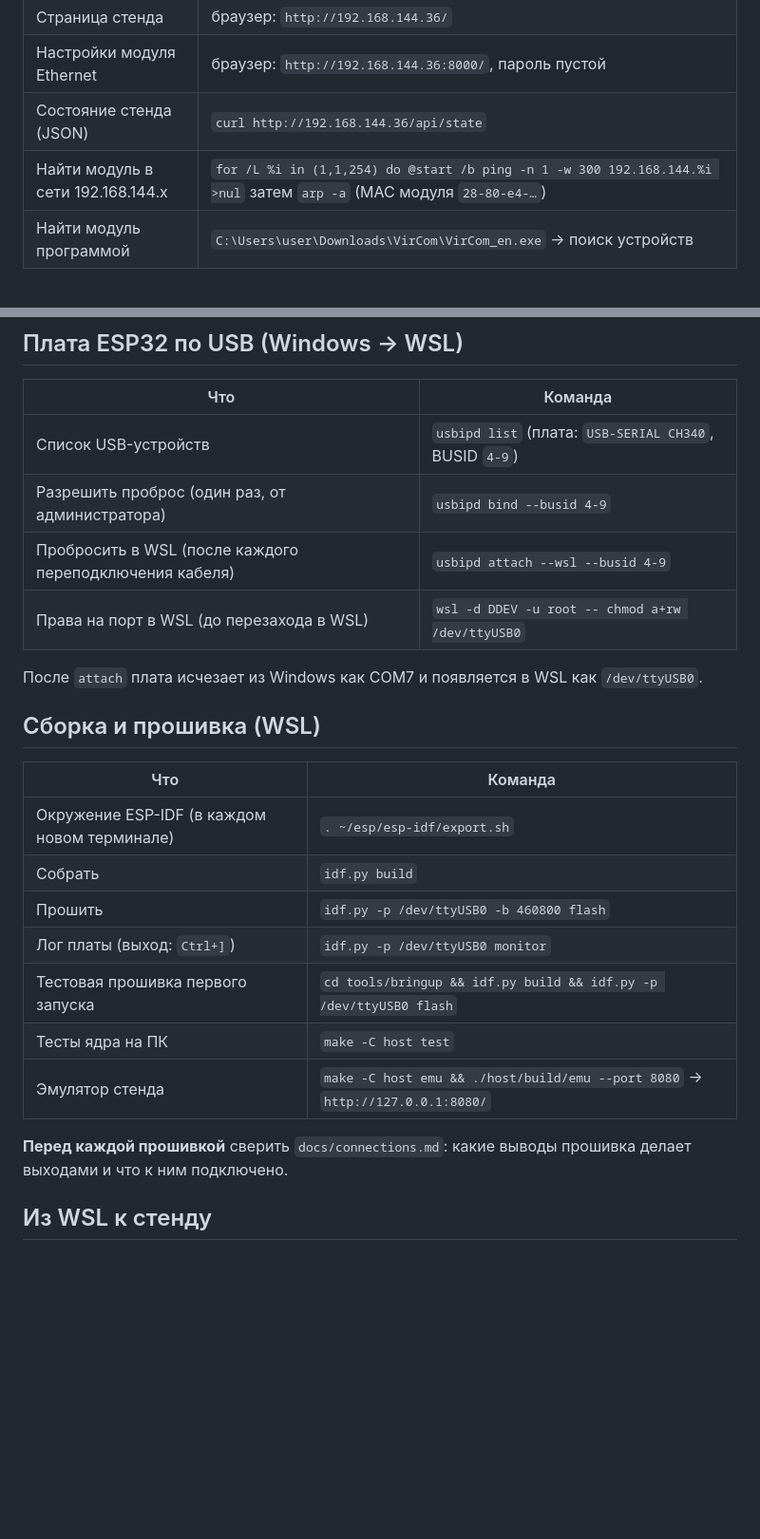
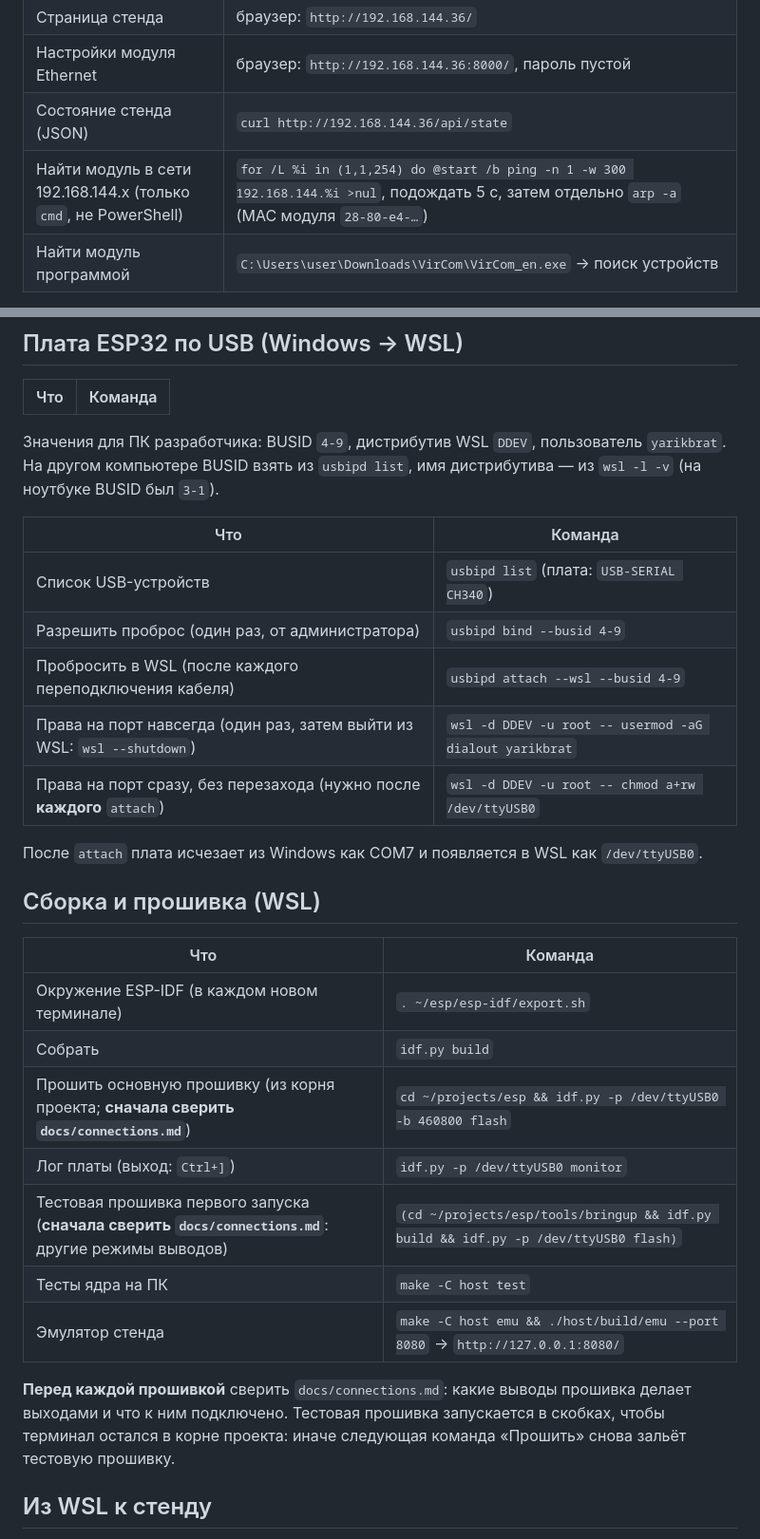
Before and after one commit to yarikbrat/esp-test, a Markdown page: docs/cheatsheet.md, 2 parts joined by grey strips. Shown at 95% size. GitHub-like rendering; blank space fills up the shorter version.

Commit message:
Fix cheatsheet issues from review: address replacement warning, bringup subshell, per-attach chmod, host-specific values
Co-Authored-By: Claude Opus 5.5 (1M context) <noreply@anthropic.com>

```diff
--- a/docs/cheatsheet.md
+++ b/docs/cheatsheet.md
@@ -27,7 +30,7 @@
 | Страница стенда | браузер: `http://192.168.144.36/` |
 | Настройки модуля Ethernet | браузер: `http://192.168.144.36:8000/`, пароль пустой |
 | Состояние стенда (JSON) | `curl http://192.168.144.36/api/state` |
-| Найти модуль в сети 192.168.144.x | `for /L %i in (1,1,254) do @start /b ping -n 1 -w 300 192.168.144.%i >nul` затем `arp -a` (MAC модуля `28-80-e4-…`) |
+| Найти модуль в сети 192.168.144.x (только `cmd`, не PowerShell) | `for /L %i in (1,1,254) do @start /b ping -n 1 -w 300 192.168.144.%i >nul`, подождать 5 с, затем отдельно `arp -a` (MAC модуля `28-80-e4-…`) |
 | Найти модуль программой | `C:\Users\user\Downloads\VirCom\VirCom_en.exe` → поиск устройств |
 
 Команды API (для проверок, `curl` есть в Windows 10/11):
@@ -46,10 +49,16 @@
 
 | Что | Команда |
 |---|---|
-| Список USB-устройств | `usbipd list` (плата: `USB-SERIAL CH340`, BUSID `4-9`) |
+Значения для ПК разработчика: BUSID `4-9`, дистрибутив WSL `DDEV`, пользователь `yarikbrat`. На другом компьютере
+BUSID взять из `usbipd list`, имя дистрибутива — из `wsl -l -v` (на ноутбуке BUSID был `3-1`).
+
+| Что | Команда |
+|---|---|
+| Список USB-устройств | `usbipd list` (плата: `USB-SERIAL CH340`) |
 | Разрешить проброс (один раз, от администратора) | `usbipd bind --busid 4-9` |
 | Пробросить в WSL (после каждого переподключения кабеля) | `usbipd attach --wsl --busid 4-9` |
-| Права на порт в WSL (до перезахода в WSL) | `wsl -d DDEV -u root -- chmod a+rw /dev/ttyUSB0` |
+| Права на порт навсегда (один раз, затем выйти из WSL: `wsl --shutdown`) | `wsl -d DDEV -u root -- usermod -aG dialout yarikbrat` |
+| Права на порт сразу, без перезахода (нужно после **каждого** `attach`) | `wsl -d DDEV -u root -- chmod a+rw /dev/ttyUSB0` |
 
 После `attach` плата исчезает из Windows как COM7 и появляется в WSL как `/dev/ttyUSB0`.
 
@@ -59,13 +68,15 @@
 |---|---|
 | Окружение ESP-IDF (в каждом новом терминале) | `. ~/esp/esp-idf/export.sh` |
 | Собрать | `idf.py build` |
-| Прошить | `idf.py -p /dev/ttyUSB0 -b 460800 flash` |
+| Прошить основную прошивку (из корня проекта; **сначала сверить `docs/connections.md`**) | `cd ~/projects/esp && idf.py -p /dev/ttyUSB0 -b 460800 flash` |
 | Лог платы (выход: `Ctrl+]`) | `idf.py -p /dev/ttyUSB0 monitor` |
-| Тестовая прошивка первого запуска | `cd tools/bringup && idf.py build && idf.py -p /dev/ttyUSB0 flash` |
+| Тестовая прошивка первого запуска (**сначала сверить `docs/connections.md`**: другие режимы выводов) | `(cd ~/projects/esp/tools/bringup && idf.py build && idf.py -p /dev/ttyUSB0 flash)` |
 | Тесты ядра на ПК | `make -C host test` |
 | Эмулятор стенда | `make -C host emu && ./host/build/emu --port 8080` → `http://127.0.0.1:8080/` |
 
 **Перед каждой прошивкой** сверить `docs/connections.md`: какие выводы прошивка делает выходами и что к ним подключено.
+Тестовая прошивка запускается в скобках, чтобы терминал остался в корне проекта: иначе следующая команда
+«Прошить» снова зальёт тестовую прошивку.
 
 ## Из WSL к стенду
 
```
Also changed, not shown: other parts of docs/cheatsheet.md (+5 -2 lines), docs/hardware-log.md (+2 -1 lines), docs/network-access.md (+3 -1 lines).
